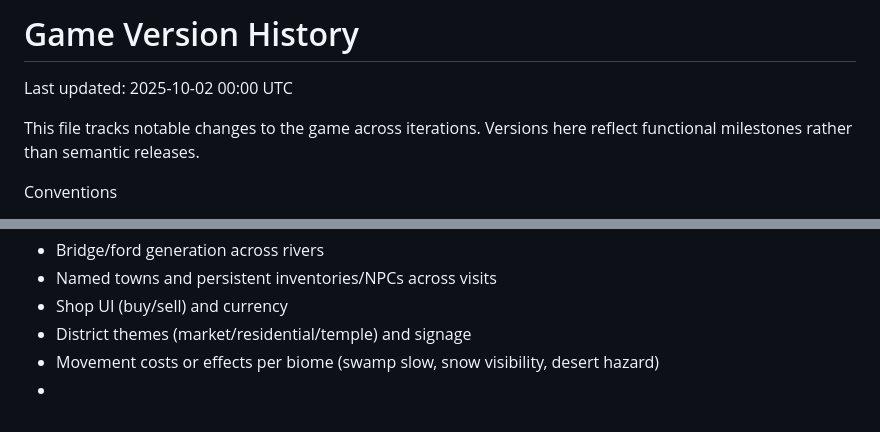
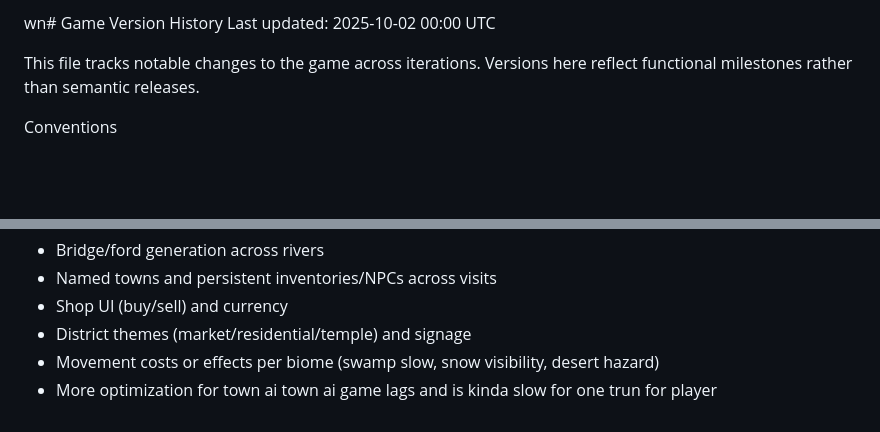
Before and after one commit to zakker111/Roguelike, a Markdown page: VERSIONS.md, 2 parts joined by grey strips. Drawn GitHub-style; blank space fills up the shorter version.

```diff
--- a/VERSIONS.md
+++ b/VERSIONS.md
@@ -1,4 +1,4 @@
-# Game Version History
+wn# Game Version History
 Last updated: 2025-10-02 00:00 UTC
 
 This file tracks notable changes to the game across iterations. Versions here reflect functional milestones rather than semantic releases.
@@ -191,4 +191,4 @@ Planned / Ideas
 - Shop UI (buy/sell) and currency
 - District themes (market/residential/temple) and signage
 - Movement costs or effects per biome (swamp slow, snow visibility, desert hazard)
--
+- More optimization for town ai town ai game lags and is kinda slow for one trun for player
```
